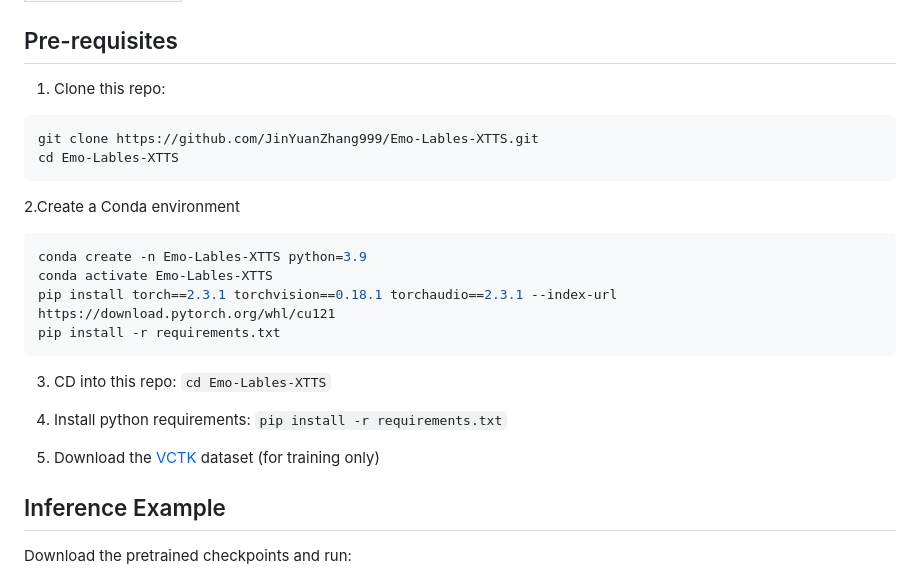
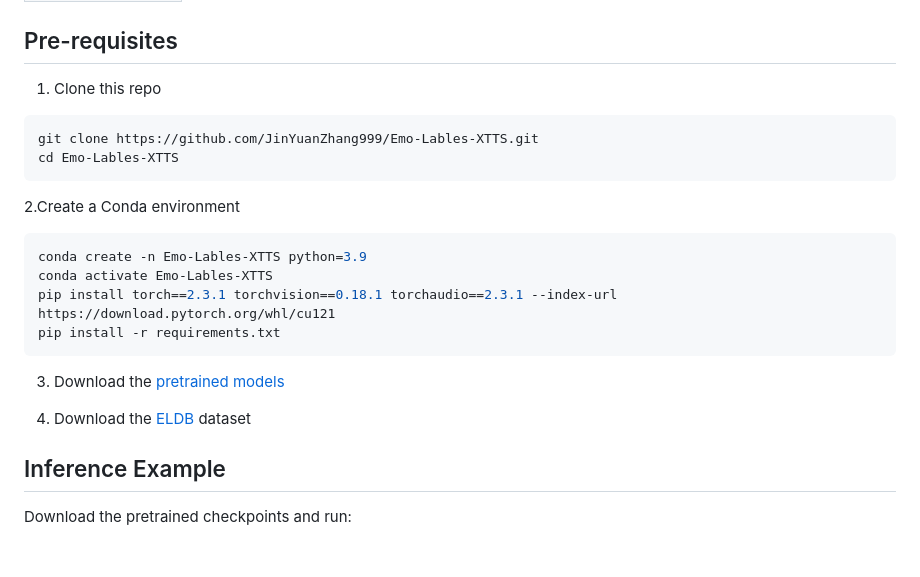
Before and after one commit to JinYuanZhang999/Emo-Lables-XTTS, a Markdown page: README.md, the part around the change. Rendered like a GitHub page; blank space fills up the shorter version.

````diff
--- a/README.md
+++ b/README.md
@@ -21,15 +21,13 @@ We also provide the [pretrained models](https://1drv.ms/f/c/87587ec0bae9be5a/Ek_
 
 ## Pre-requisites
 
-1. Clone this repo:
-
+1. Clone this repo
 ```bash
 git clone https://github.com/JinYuanZhang999/Emo-Lables-XTTS.git
 cd Emo-Lables-XTTS
 ```
 
 2.Create a Conda environment
-
 ```bash
 conda create -n Emo-Lables-XTTS python=3.9
 conda activate Emo-Lables-XTTS
@@ -37,11 +35,9 @@ pip install torch==2.3.1 torchvision==0.18.1 torchaudio==2.3.1 --index-url https
 pip install -r requirements.txt
 ```
 
-3. CD into this repo: `cd Emo-Lables-XTTS`
+3. Download the [pretrained models](https://huggingface.co/Jinyuan0910/Emo-Lables-XTTS)
 
-4. Install python requirements: `pip install -r requirements.txt`
-
-5. Download the [VCTK](https://datashare.ed.ac.uk/handle/10283/3443) dataset (for training only)
+5. Download the [ELDB](https://huggingface.co/datasets/Jinyuan0910/ELDB) dataset
 
 
 ## Inference Example
````
